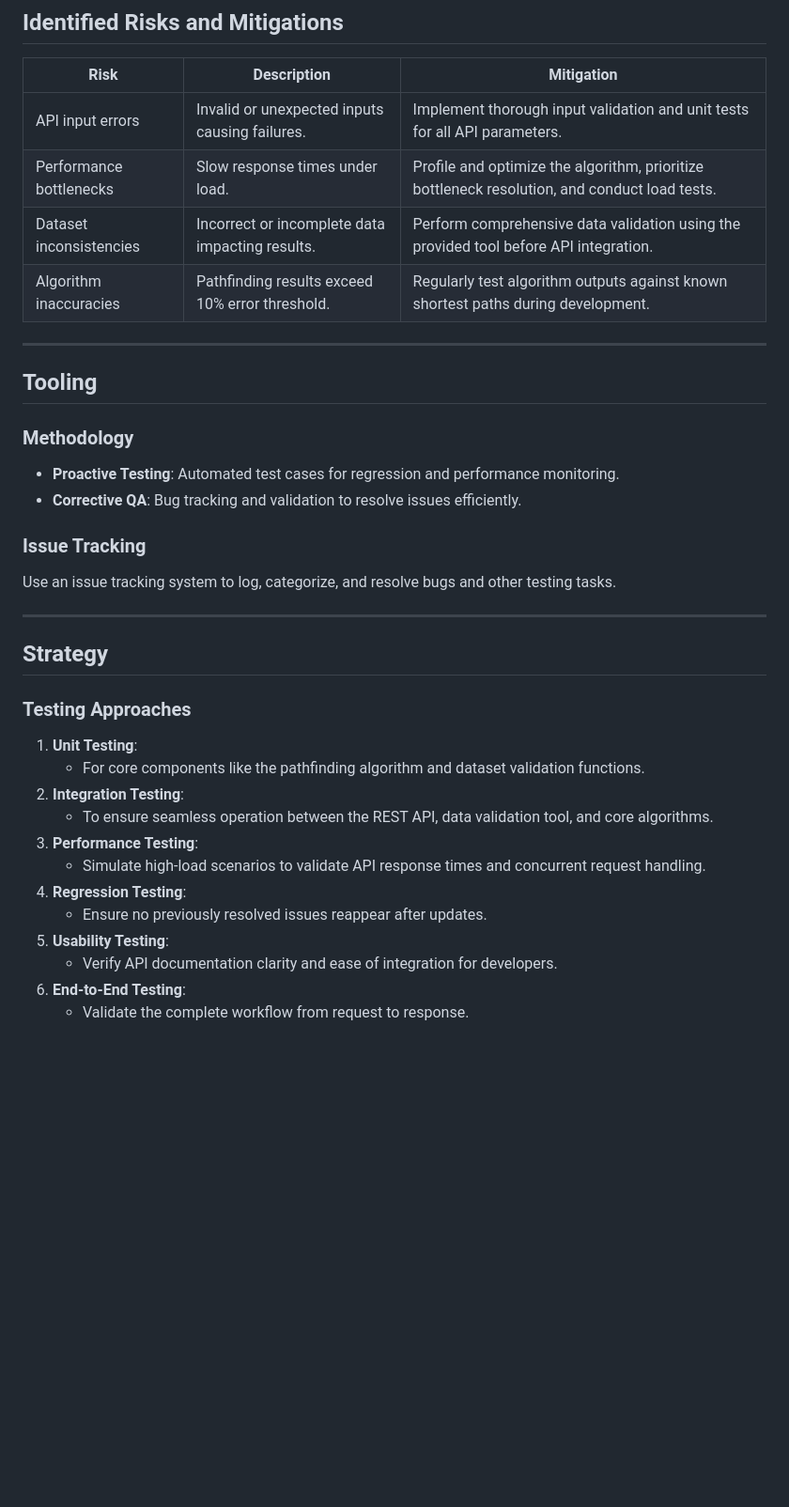
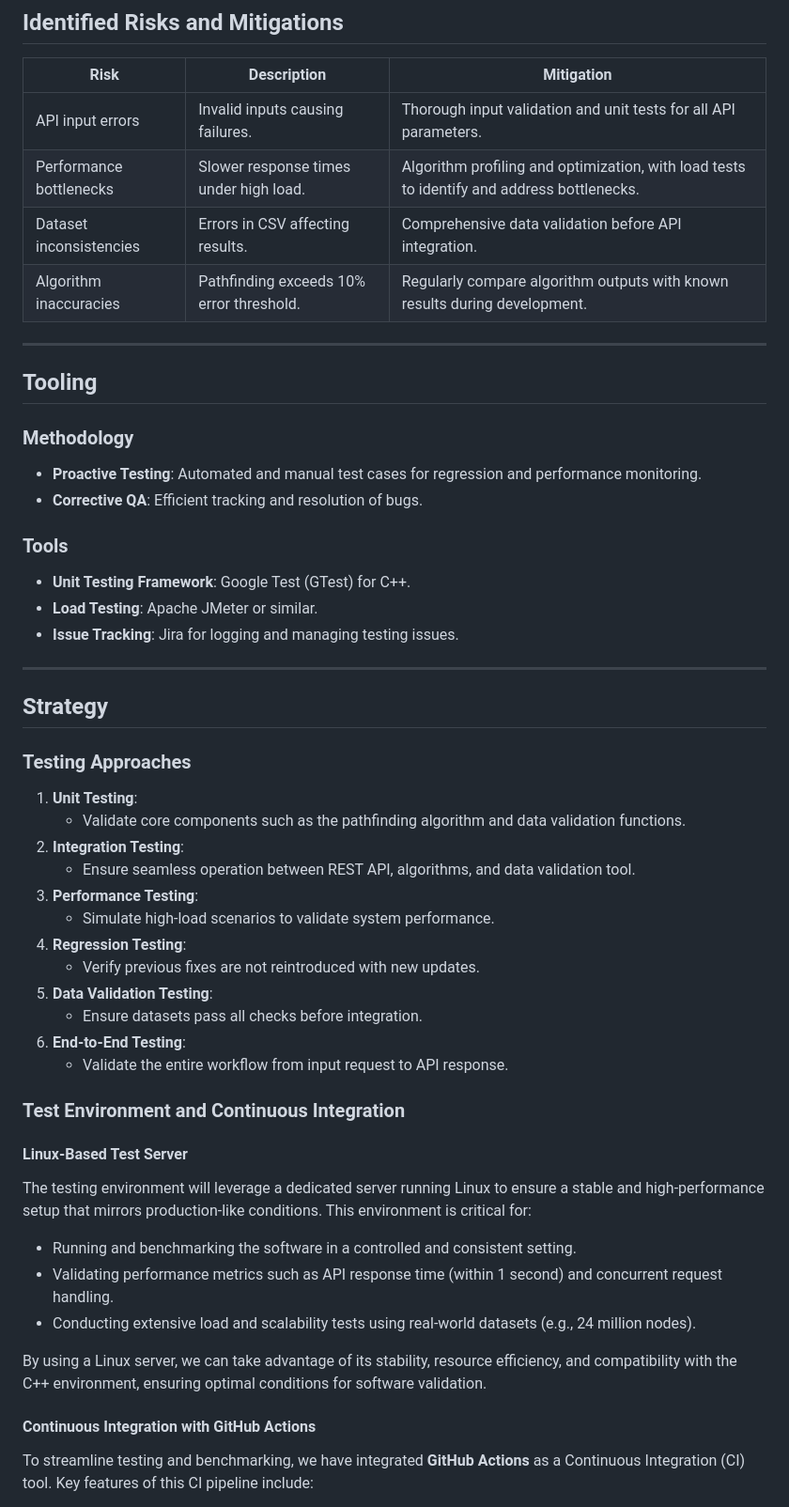
Before and after one commit to algosup/2024-2025-project-3-quickest-path-team-8, a Markdown page: documents/quality_assurance/test_plan.md, the part around the change printed below. Shown: that part at 94% size. Rendered like a GitHub page; blank space fills up the shorter version.

```diff
--- a/documents/quality_assurance/test_plan.md
+++ b/documents/quality_assurance/test_plan.md
@@ -56,10 +57,10 @@ Testing will cover functional, performance, scalability, and data integrity aspe
 
 | **Risk**                | **Description**                                      | **Mitigation**                                                                                 |
 |-------------------------|------------------------------------------------------|-----------------------------------------------------------------------------------------------|
-| API input errors        | Invalid or unexpected inputs causing failures.       | Implement thorough input validation and unit tests for all API parameters.                   |
-| Performance bottlenecks | Slow response times under load.                      | Profile and optimize the algorithm, prioritize bottleneck resolution, and conduct load tests. |
-| Dataset inconsistencies | Incorrect or incomplete data impacting results.      | Perform comprehensive data validation using the provided tool before API integration.         |
-| Algorithm inaccuracies  | Pathfinding results exceed 10% error threshold.      | Regularly test algorithm outputs against known shortest paths during development.             |
+| API input errors        | Invalid inputs causing failures.                     | Thorough input validation and unit tests for all API parameters.                              |
+| Performance bottlenecks | Slower response times under high load.               | Algorithm profiling and optimization, with load tests to identify and address bottlenecks.    |
+| Dataset inconsistencies | Errors in CSV affecting results.                     | Comprehensive data validation before API integration.                                         |
+| Algorithm inaccuracies  | Pathfinding exceeds 10% error threshold.             | Regularly compare algorithm outputs with known results during development.                   |
 
 ---
 
@@ -67,12 +68,14 @@ Testing will cover functional, performance, scalability, and data integrity aspe
 
 ### Methodology
 
-- **Proactive Testing**: Automated test cases for regression and performance monitoring.
-- **Corrective QA**: Bug tracking and validation to resolve issues efficiently.
+- **Proactive Testing**: Automated and manual test cases for regression and performance monitoring.
+- **Corrective QA**: Efficient tracking and resolution of bugs.
 
-### Issue Tracking
+### Tools
 
-Use an issue tracking system to log, categorize, and resolve bugs and other testing tasks.
+- **Unit Testing Framework**: Google Test (GTest) for C++.
+- **Load Testing**: Apache JMeter or similar.
+- **Issue Tracking**: Jira for logging and managing testing issues.
 
 ---
 
@@ -81,14 +84,29 @@ Use an issue tracking system to log, categorize, and resolve bugs and other test
 ### Testing Approaches
 
 1. **Unit Testing**:
-   - For core components like the pathfinding algorithm and dataset validation functions.
+   - Validate core components such as the pathfinding algorithm and data validation functions.
 2. **Integration Testing**:
-   - To ensure seamless operation between the REST API, data validation tool, and core algorithms.
+   - Ensure seamless operation between REST API, algorithms, and data validation tool.
 3. **Performance Testing**:
-   - Simulate high-load scenarios to validate API response times and concurrent request handling.
+   - Simulate high-load scenarios to validate system performance.
 4. **Regression Testing**:
-   - Ensure no previously resolved issues reappear after updates.
-5. **Usability Testing**:
-   - Verify API documentation clarity and ease of integration for developers.
+   - Verify previous fixes are not reintroduced with new updates.
+5. **Data Validation Testing**:
+   - Ensure datasets pass all checks before integration.
 6. **End-to-End Testing**:
-   - Validate the complete workflow from request to response.
+   - Validate the entire workflow from input request to API response.
+
+### Test Environment and Continuous Integration
+
+#### Linux-Based Test Server
+The testing environment will leverage a dedicated server running Linux to ensure a stable and high-performance setup that mirrors production-like conditions. This environment is critical for:
+
+- Running and benchmarking the software in a controlled and consistent setting.
+- Validating performance metrics such as API response time (within 1 second) and concurrent request handling.
+- Conducting extensive load and scalability tests using real-world datasets (e.g., 24 million nodes).
+
+By using a Linux server, we can take advantage of its stability, resource efficiency, and compatibility with the C++ environment, ensuring optimal conditions for software validation.
+
+#### Continuous Integration with GitHub Actions
+To streamline testing and benchmarking, we have integrated **GitHub Actions** as a Continuous Integration (CI) tool. Key features of this CI pipeline include:
+
```
Also changed, not shown: other parts of documents/quality_assurance/test_plan.md (+58 -27 lines).
